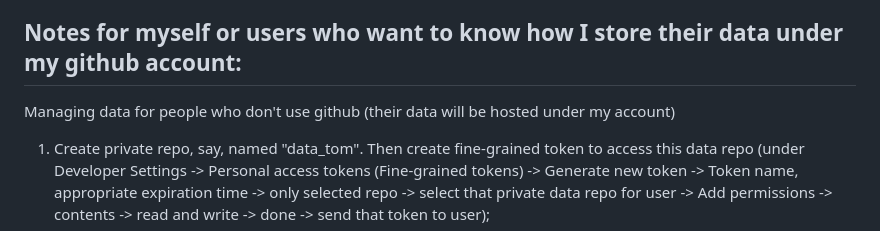
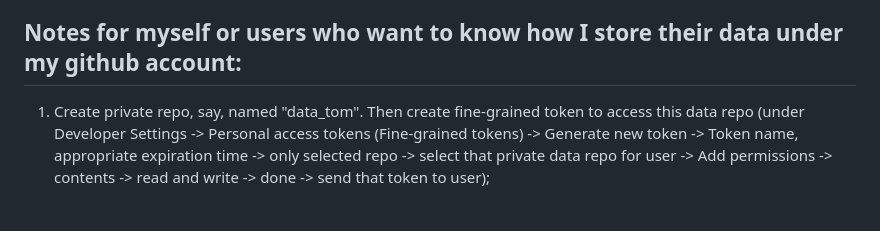
Before and after one commit to YuhengF/Trail_journal, a Markdown page: README.md, the part around the change. Drawn GitHub-style; blank space fills up the shorter version.

```diff
--- a/README.md
+++ b/README.md
@@ -19,6 +19,5 @@ I used claude to write this app to track my personal hiking record. I tried to i
 
 
 ## Notes for myself or users who want to know how I store their data under my github account:
-Managing data for people who don't use github (their data will be hosted under my account)
 
 1. Create private repo, say, named "data_tom". Then create fine-grained token to access this data repo (under Developer Settings -> Personal access tokens (Fine-grained tokens) -> Generate new token -> Token name, appropriate expiration time -> only selected repo -> select that private data repo for user -> Add permissions -> contents -> read and write -> done -> send that token to user);
```
